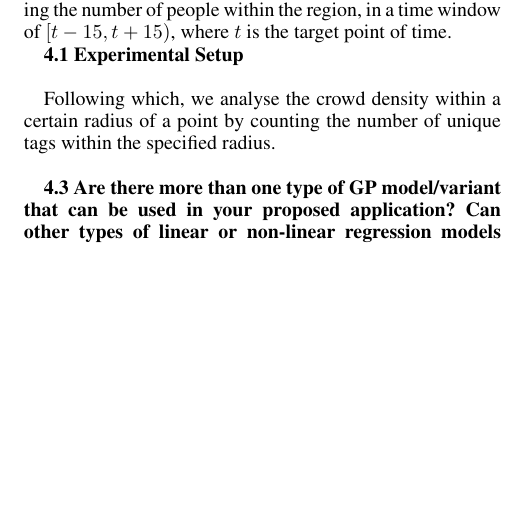
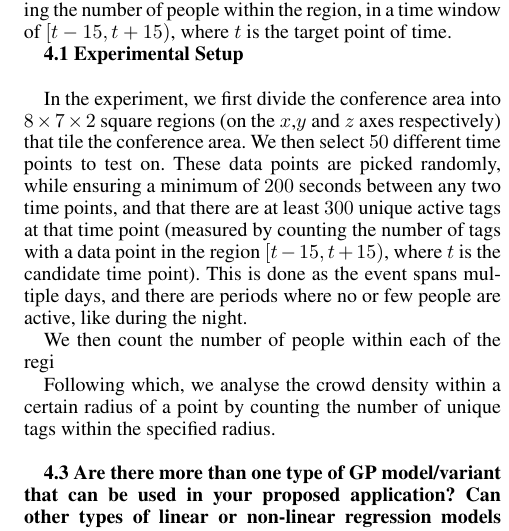
Before and after one commit to Ohohcakester/cs4246-project, a LaTeX paper (report/report.tex): part of one column of page 4 of 4, cut so that both start at the same text, the shorter picture padded with empty space. Compiled offline with pdfLaTeX.

Commit message:
autocommit report

```diff
--- a/report/report.tex
+++ b/report/report.tex
@@ -155,6 +155,9 @@ Firstly, the position data is usually taken at regular intervals of about $30$ s
 
 {\bf4.1  Experimental Setup} \\
 
+In the experiment, we first divide the conference area into $8\times 7 \times 2$ square regions (on the $x$,$y$ and $z$ axes respectively) that tile the conference area. We then select $50$ different time points to test on. These data points are picked randomly, while ensuring a minimum of $200$ seconds between any two time points, and that there are at least $300$ unique active tags at that time point (measured by counting the number of tags with a data point in the region $[t-15,t+15)$, where $t$ is the candidate time point). This is done as the event spans multiple days, and there are periods where no or few people are active, like during the night.
+
+We then count the number of people within each of the regi
 
 Following which, we analyse the crowd density within a certain radius of a point by counting the number of unique tags within the specified radius. \\
 
```
